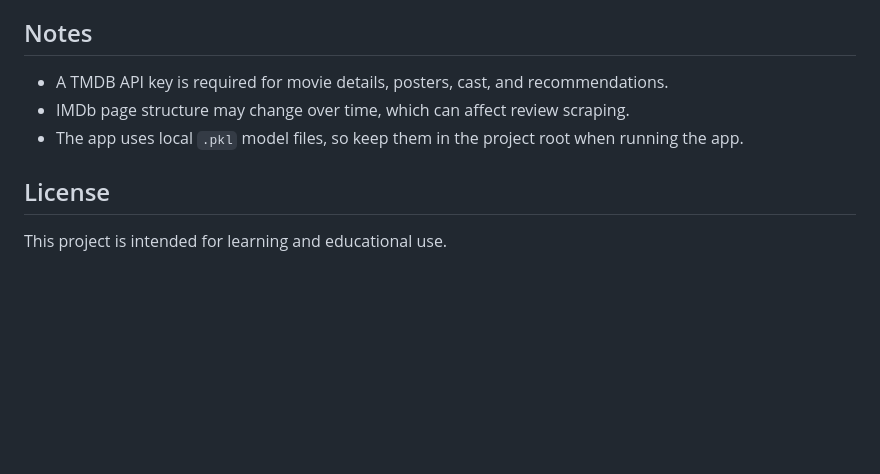
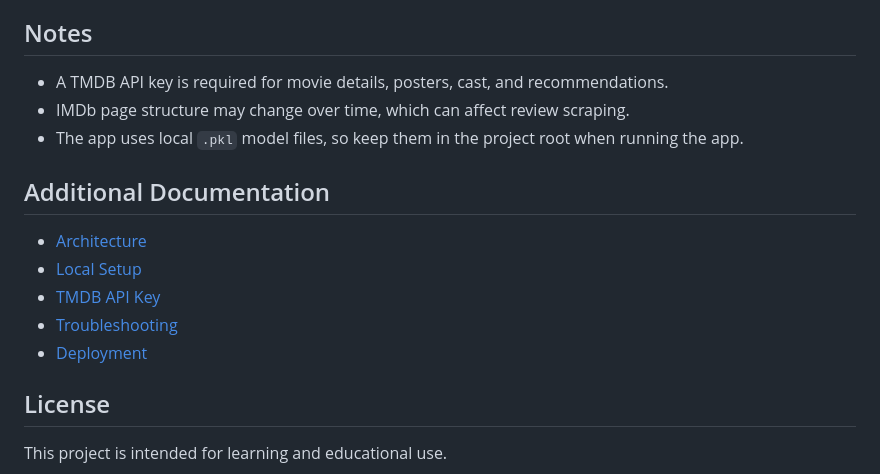
Before and after one commit to AveeckPandey/movie-recommandation-system, a Markdown page: README.md, the part around the change. Drawn GitHub-style; blank space fills up the shorter version.

Commit message:
Link extended documentation

```diff
--- a/README.md
+++ b/README.md
@@ -147,6 +147,14 @@ The recommendation dataset is built from movie metadata collected from public mo
 - IMDb page structure may change over time, which can affect review scraping.
 - The app uses local `.pkl` model files, so keep them in the project root when running the app.
 
+## Additional Documentation
+
+- [Architecture](docs/ARCHITECTURE.md)
+- [Local Setup](docs/SETUP.md)
+- [TMDB API Key](docs/API_KEY.md)
+- [Troubleshooting](docs/TROUBLESHOOTING.md)
+- [Deployment](docs/DEPLOYMENT.md)
+
 ## License
 
 This project is intended for learning and educational use.
```
